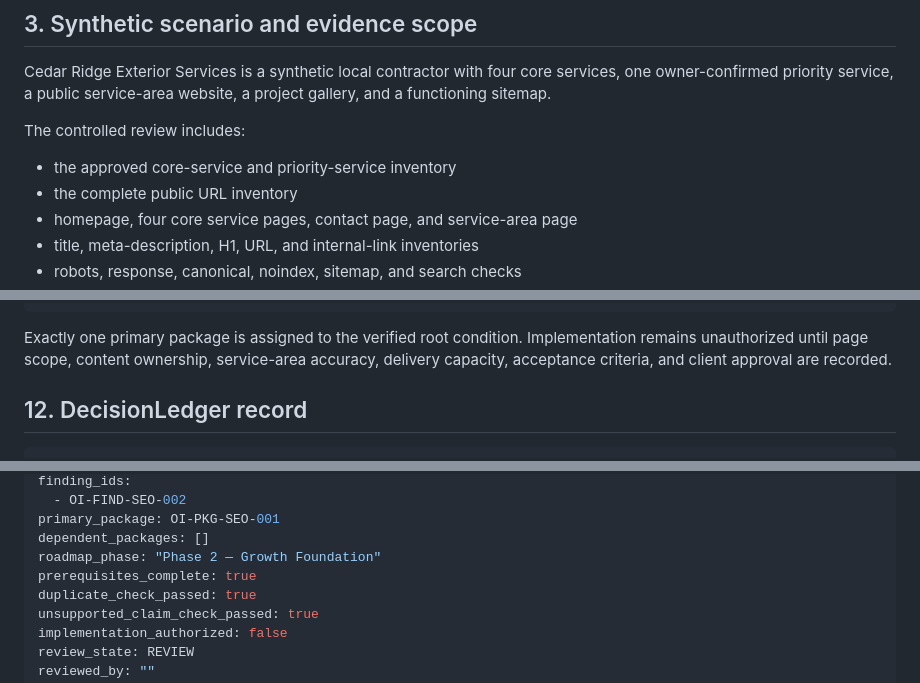
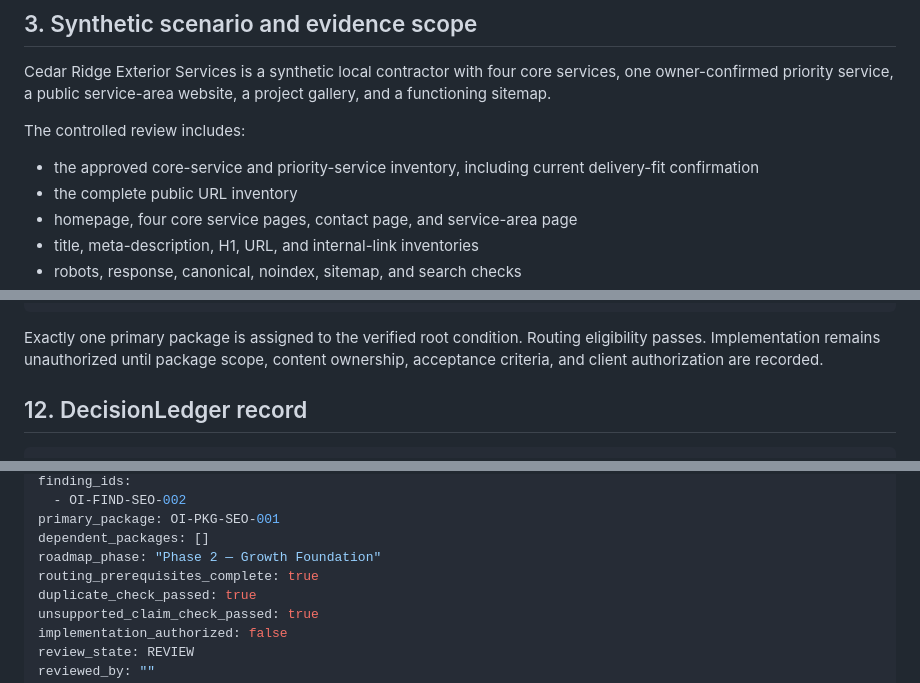
Before and after one commit to dburt-proex/operator-intelligence, a Markdown page: scoring/examples/seo-worked-example.md, 3 parts joined by grey strips. GitHub-like rendering.

Commit message:
Clarify SEO fixture routing prerequisites

````diff
--- a/scoring/examples/seo-worked-example.md
+++ b/scoring/examples/seo-worked-example.md
@@ -38,7 +38,7 @@ Cedar Ridge Exterior Services is a synthetic local contractor with four core ser
 
 The controlled review includes:
 
-- the approved core-service and priority-service inventory
+- the approved core-service and priority-service inventory, including current delivery-fit confirmation
 - the complete public URL inventory
 - homepage, four core service pages, contact page, and service-area page
 - title, meta-description, H1, URL, and internal-link inventories
@@ -227,7 +227,7 @@ prerequisites:
 implementation_authorized: false
 ```
 
-Exactly one primary package is assigned to the verified root condition. Implementation remains unauthorized until page scope, content ownership, service-area accuracy, delivery capacity, acceptance criteria, and client approval are recorded.
+Exactly one primary package is assigned to the verified root condition. Routing eligibility passes. Implementation remains unauthorized until package scope, content ownership, acceptance criteria, and client authorization are recorded.
 
 ## 12. DecisionLedger record
 
@@ -307,7 +307,7 @@ finding_ids:
 primary_package: OI-PKG-SEO-001
 dependent_packages: []
 roadmap_phase: "Phase 2 — Growth Foundation"
-prerequisites_complete: true
+routing_prerequisites_complete: true
 duplicate_check_passed: true
 unsupported_claim_check_passed: true
 implementation_authorized: false
````
